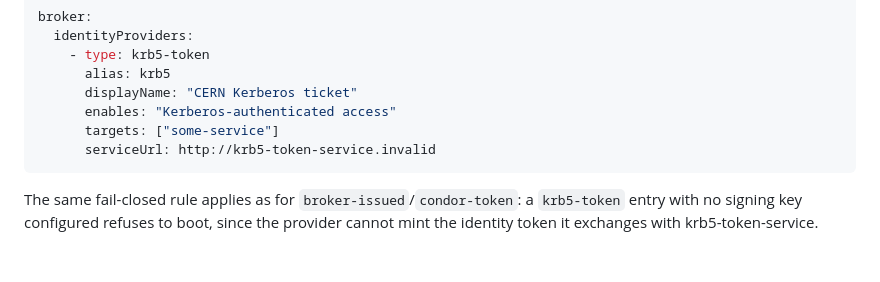
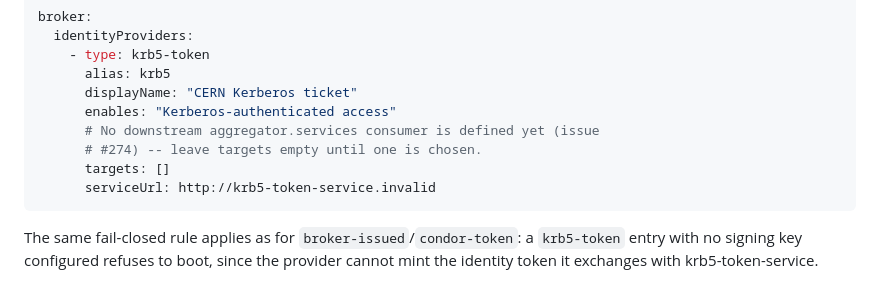
Before and after one commit to maniaclab/af-mcp-platform, a Markdown page: docs/auth.md, the part around the change. Drawn GitHub-style; blank space fills up the shorter version.

Commit message:
docs: fix krb5-token example targets to match no-downstream-consumer caveat
Assisted-by: Claude (Anthropic)

````diff
--- a/docs/auth.md
+++ b/docs/auth.md
@@ -703,7 +703,9 @@ broker:
       alias: krb5
       displayName: "CERN Kerberos ticket"
       enables: "Kerberos-authenticated access"
-      targets: ["some-service"]
+      # No downstream aggregator.services consumer is defined yet (issue
+      # #274) -- leave targets empty until one is chosen.
+      targets: []
       serviceUrl: http://krb5-token-service.invalid
 ```
 
````
